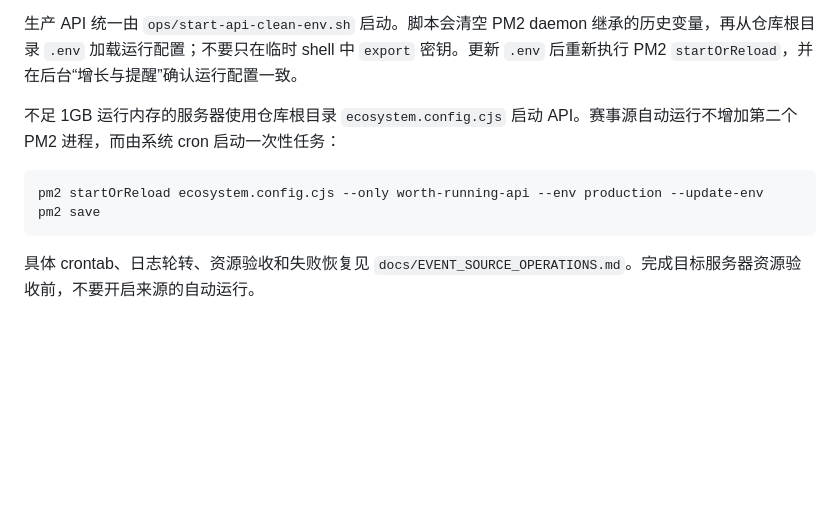
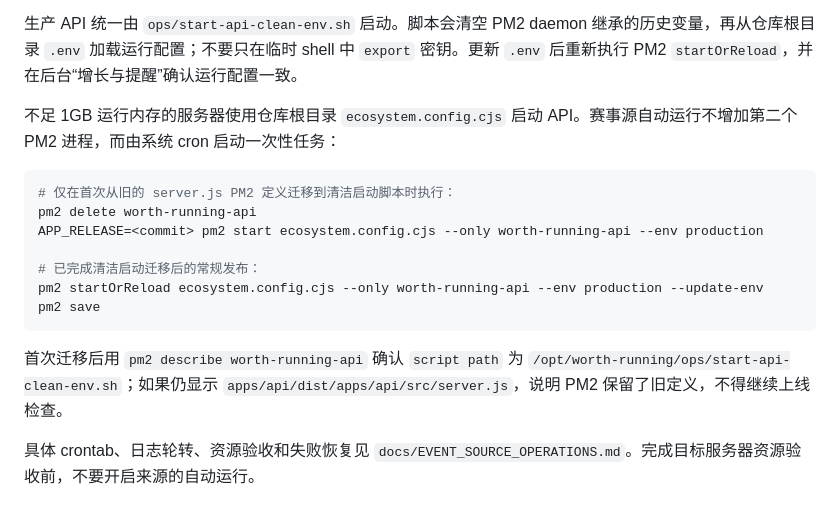
Before and after one commit to hjr168/WorthRun, a Markdown page: docs/DEPLOYMENT_GUIDE.md, the part around the change. GitHub-like rendering; blank space fills up the shorter version.

Commit message:
docs: record clean PM2 migration step

````diff
--- a/docs/DEPLOYMENT_GUIDE.md
+++ b/docs/DEPLOYMENT_GUIDE.md
@@ -64,9 +64,18 @@ pnpm --filter @worth-running/api start
 不足 1GB 运行内存的服务器使用仓库根目录 `ecosystem.config.cjs` 启动 API。赛事源自动运行不增加第二个 PM2 进程，而由系统 cron 启动一次性任务：
 
 ```bash
+# 仅在首次从旧的 server.js PM2 定义迁移到清洁启动脚本时执行：
+pm2 delete worth-running-api
+APP_RELEASE=<commit> pm2 start ecosystem.config.cjs --only worth-running-api --env production
+
+# 已完成清洁启动迁移后的常规发布：
 pm2 startOrReload ecosystem.config.cjs --only worth-running-api --env production --update-env
 pm2 save
 ```
+
+首次迁移后用 `pm2 describe worth-running-api` 确认 `script path` 为
+`/opt/worth-running/ops/start-api-clean-env.sh`；如果仍显示
+`apps/api/dist/apps/api/src/server.js`，说明 PM2 保留了旧定义，不得继续上线检查。
 
 具体 crontab、日志轮转、资源验收和失败恢复见 `docs/EVENT_SOURCE_OPERATIONS.md`。完成目标服务器资源验收前，不要开启来源的自动运行。
 
````
Also changed, not shown: docs/PRODUCTION_RELEASE_CHECKLIST.md (+2 -1 lines).
